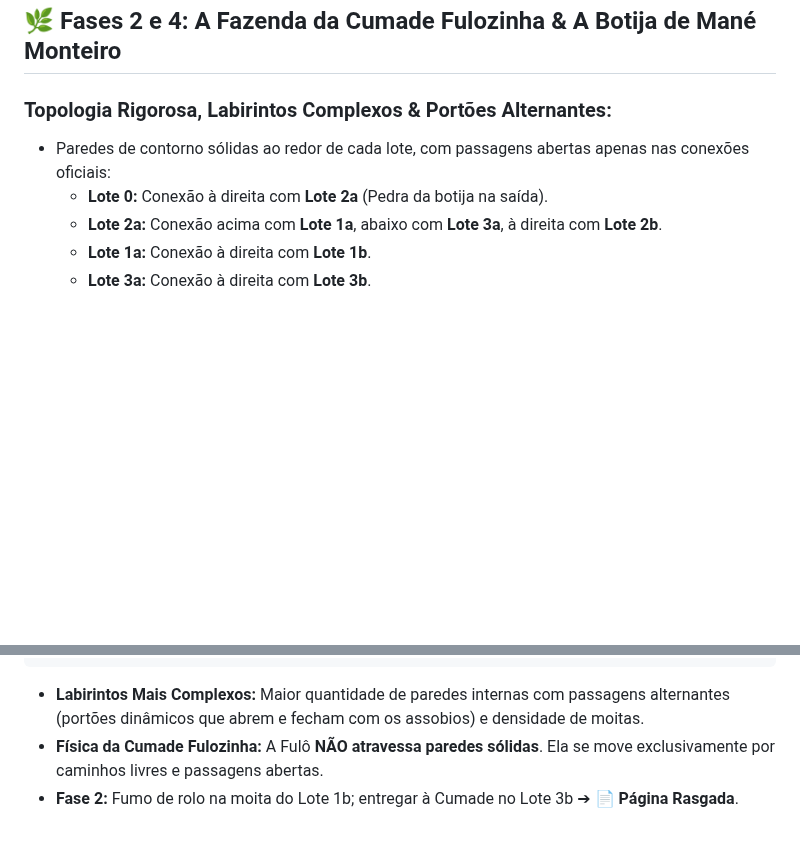
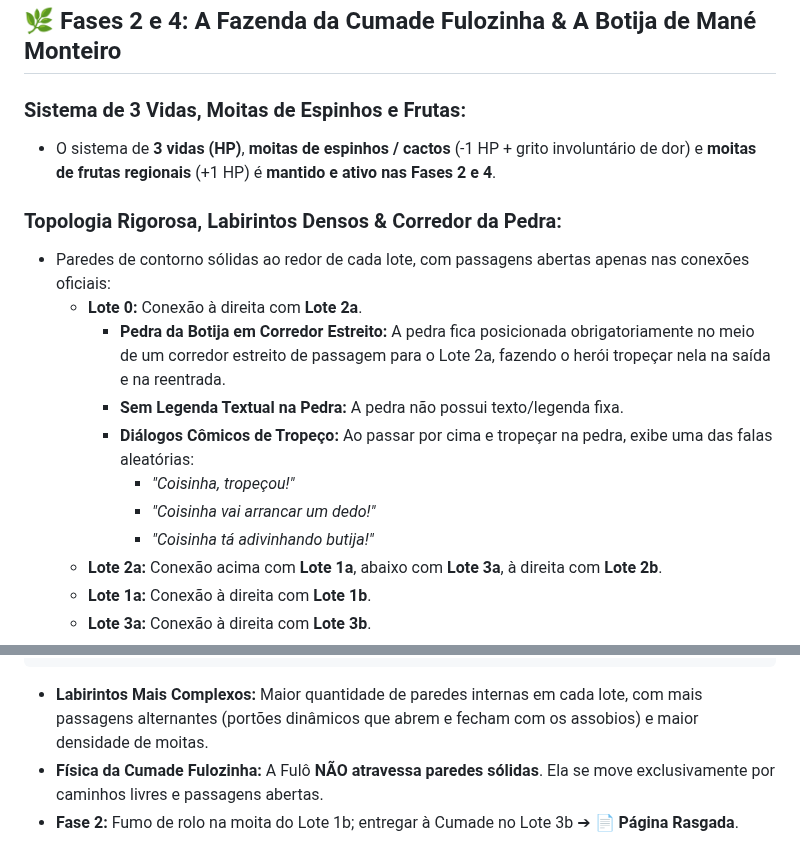
Before and after one commit to Gabriel-Aragao/o-cordel-de-coisinha, a Markdown page: resumo.md, 2 parts joined by grey strips. GitHub-like rendering; blank space fills up the shorter version.

Commit message:
[gunpei] - docs: atualizar resumo.md com 3 vidas, cactos/frutas e tropeco da pedra na F2/F4

````diff
--- a/resumo.md
+++ b/resumo.md
@@ -76,9 +76,18 @@ Ao se virar para procurar outra saída, Coisinha pisa sobre o primeiro cordel en
 
 ## 🌿 Fases 2 e 4: A Fazenda da Cumade Fulozinha & A Botija de Mané Monteiro
 
-### Topologia Rigorosa, Labirintos Complexos & Portões Alternantes:
+### Sistema de 3 Vidas, Moitas de Espinhos e Frutas:
+* O sistema de **3 vidas (HP)**, **moitas de espinhos / cactos** (-1 HP + grito involuntário de dor) e **moitas de frutas regionais** (+1 HP) é **mantido e ativo nas Fases 2 e 4**.
+
+### Topologia Rigorosa, Labirintos Densos & Corredor da Pedra:
 * Paredes de contorno sólidas ao redor de cada lote, com passagens abertas apenas nas conexões oficiais:
-  * **Lote 0:** Conexão à direita com **Lote 2a** (Pedra da botija na saída).
+  * **Lote 0:** Conexão à direita com **Lote 2a**.
+    - **Pedra da Botija em Corredor Estreito:** A pedra fica posicionada obrigatoriamente no meio de um corredor estreito de passagem para o Lote 2a, fazendo o herói tropeçar nela na saída e na reentrada.
+    - **Sem Legenda Textual na Pedra:** A pedra não possui texto/legenda fixa.
+    - **Diálogos Cômicos de Tropeço:** Ao passar por cima e tropeçar na pedra, exibe uma das falas aleatórias:
+      * *"Coisinha, tropeçou!"*
+      * *"Coisinha vai arrancar um dedo!"*
+      * *"Coisinha tá adivinhando butija!"*
   * **Lote 2a:** Conexão acima com **Lote 1a**, abaixo com **Lote 3a**, à direita com **Lote 2b**.
   * **Lote 1a:** Conexão à direita com **Lote 1b**.
   * **Lote 3a:** Conexão à direita com **Lote 3b**.
@@ -95,7 +104,7 @@ Ao se virar para procurar outra saída, Coisinha pisa sobre o primeiro cordel en
 [Lote 3a] ─────────────── [Lote 3b]
 ```
 
-* **Labirintos Mais Complexos:** Maior quantidade de paredes internas com passagens alternantes (portões dinâmicos que abrem e fecham com os assobios) e densidade de moitas.
+* **Labirintos Mais Complexos:** Maior quantidade de paredes internas em cada lote, com mais passagens alternantes (portões dinâmicos que abrem e fecham com os assobios) e maior densidade de moitas.
 * **Física da Cumade Fulozinha:** A Fulô **NÃO atravessa paredes sólidas**. Ela se move exclusivamente por caminhos livres e passagens abertas.
 * **Fase 2:** Fumo de rolo na moita do Lote 1b; entregar à Cumade no Lote 3b ➔ **📄 Página Rasgada**.
 
````
